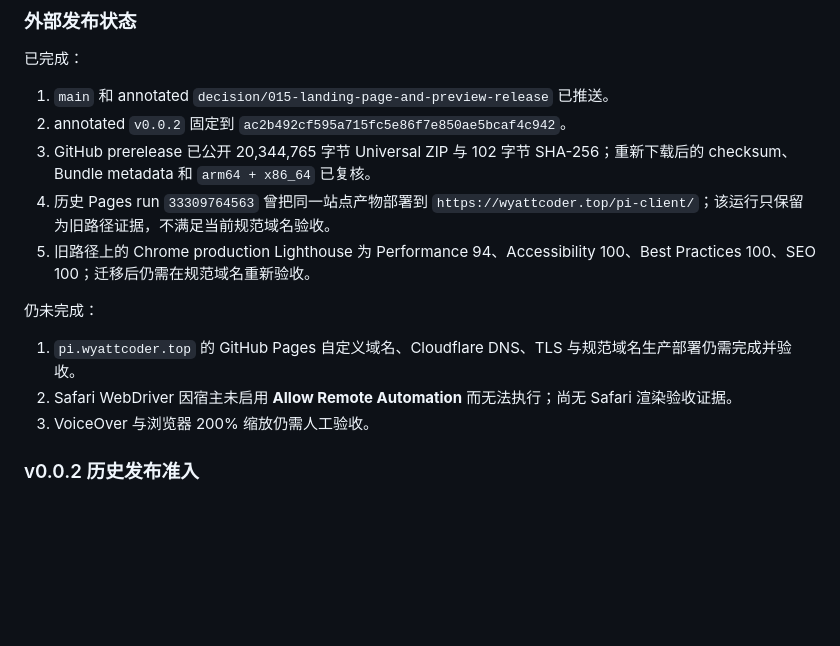
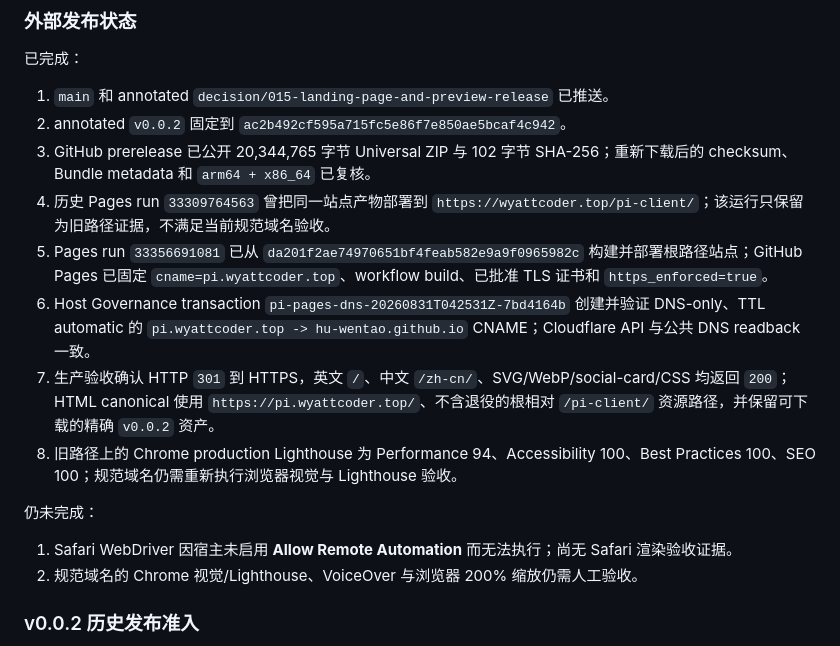
Before and after one commit to Hu-Wentao/pi-client, a Markdown page: docs/plans/landing-page-and-preview-release.md, the part around the change. Drawn GitHub-style; blank space fills up the shorter version.

Commit message:
docs: record corrected Pages deployment

```diff
--- a/docs/plans/landing-page-and-preview-release.md
+++ b/docs/plans/landing-page-and-preview-release.md
@@ -70,13 +70,15 @@ mdq:
 2. annotated `v0.0.2` 固定到 `ac2b492cf595a715fc5e86f7e850ae5bcaf4c942`。
 3. GitHub prerelease 已公开 20,344,765 字节 Universal ZIP 与 102 字节 SHA-256；重新下载后的 checksum、Bundle metadata 和 `arm64 + x86_64` 已复核。
 4. 历史 Pages run `33309764563` 曾把同一站点产物部署到 `https://wyattcoder.top/pi-client/`；该运行只保留为旧路径证据，不满足当前规范域名验收。
-5. 旧路径上的 Chrome production Lighthouse 为 Performance 94、Accessibility 100、Best Practices 100、SEO 100；迁移后仍需在规范域名重新验收。
+5. Pages run `33356691081` 已从 `da201f2ae74970651bf4feab582e9a9f0965982c` 构建并部署根路径站点；GitHub Pages 已固定 `cname=pi.wyattcoder.top`、workflow build、已批准 TLS 证书和 `https_enforced=true`。
+6. Host Governance transaction `pi-pages-dns-20260831T042531Z-7bd4164b` 创建并验证 DNS-only、TTL automatic 的 `pi.wyattcoder.top -> hu-wentao.github.io` CNAME；Cloudflare API 与公共 DNS readback 一致。
+7. 生产验收确认 HTTP `301` 到 HTTPS，英文 `/`、中文 `/zh-cn/`、SVG/WebP/social-card/CSS 均返回 `200`；HTML canonical 使用 `https://pi.wyattcoder.top/`、不含退役的根相对 `/pi-client/` 资源路径，并保留可下载的精确 `v0.0.2` 资产。
+8. 旧路径上的 Chrome production Lighthouse 为 Performance 94、Accessibility 100、Best Practices 100、SEO 100；规范域名仍需重新执行浏览器视觉与 Lighthouse 验收。
 
 仍未完成：
 
-1. `pi.wyattcoder.top` 的 GitHub Pages 自定义域名、Cloudflare DNS、TLS 与规范域名生产部署仍需完成并验收。
-2. Safari WebDriver 因宿主未启用 **Allow Remote Automation** 而无法执行；尚无 Safari 渲染验收证据。
-3. VoiceOver 与浏览器 200% 缩放仍需人工验收。
+1. Safari WebDriver 因宿主未启用 **Allow Remote Automation** 而无法执行；尚无 Safari 渲染验收证据。
+2. 规范域名的 Chrome 视觉/Lighthouse、VoiceOver 与浏览器 200% 缩放仍需人工验收。
 
 ### v0.0.2 历史发布准入
 
```
Also changed, not shown: docs/verification.md (+2 -2 lines).
